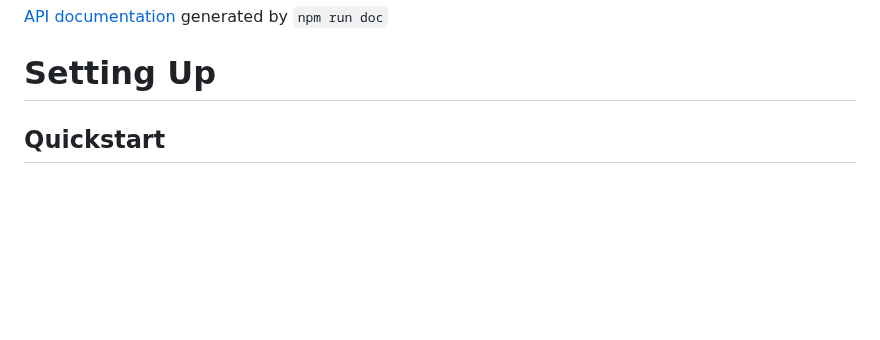
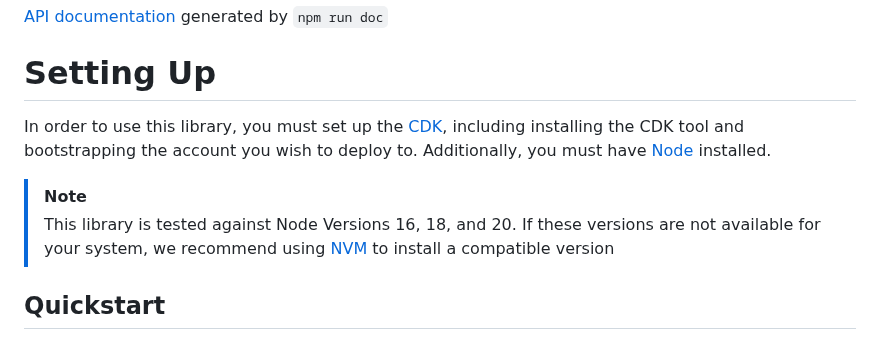
Before and after one commit to aws4embeddedlinux/aws4embeddedlinux-ci, a Markdown page: README.md, the part around the change. GitHub-like rendering; blank space fills up the shorter version.

Commit message:
README.md: add note about node versions

```diff
--- a/README.md
+++ b/README.md
@@ -9,6 +9,12 @@ This [cdk](https://github.com/aws/aws-cdk) IaC library helps you to deploy AWS c
 [API documentation](https://aws4embeddedlinux.github.io/aws4embeddedlinux-ci/) generated by `npm run doc`
 
 # Setting Up
+In order to use this library, you must set up the [CDK](https://docs.aws.amazon.com/cdk/v2/guide/getting_started.html), including
+installing the CDK tool and bootstrapping the account you wish to deploy to. Additionally, you must have [Node](https://nodejs.org/en/) installed.
+
+> [!NOTE]
+> This library is tested against Node Versions 16, 18, and 20. If these versions are not available for your system, we recommend
+> using [NVM](https://github.com/nvm-sh/nvm) to install a compatible version
 
 ## Quickstart
 Use the [examples](https://github.com/aws4embeddedlinux/aws4embeddedlinux-ci-examples) in our examples repo.
```
